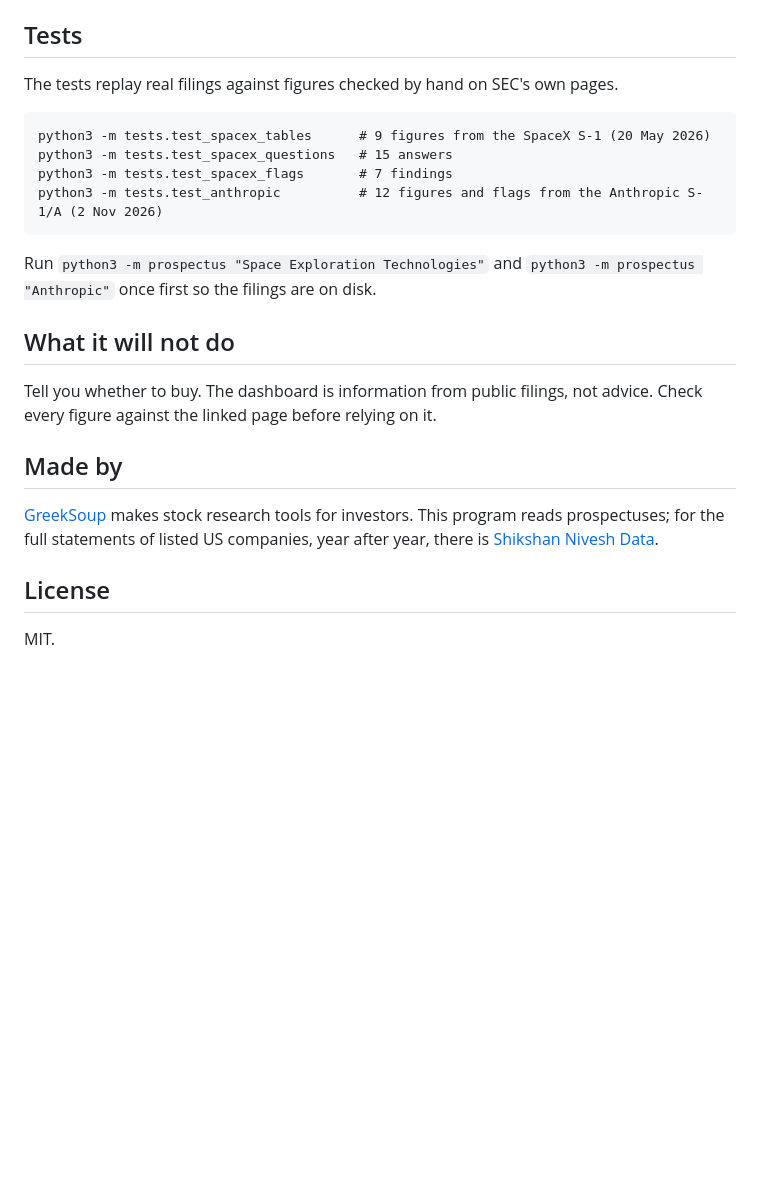
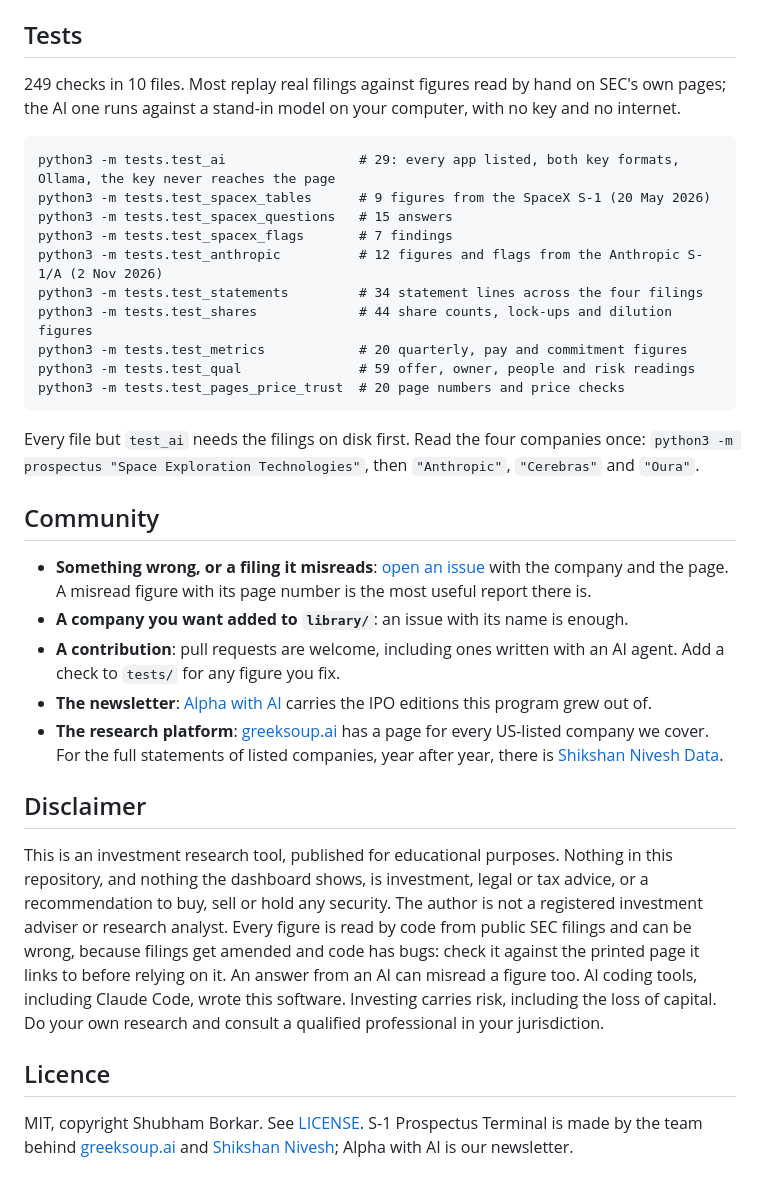
Before and after one commit to greeksoup/s1-prospectus-terminal, a Markdown page: README.md, the part around one of its changes. Rendered like a GitHub page; blank space fills up the shorter version.

Commit message:
README: banner, badges, screenshots, community, disclaimer; Ask view: app buttons fit, no stray text

````diff
--- a/README.md
+++ b/README.md
@@ -146,29 +167,46 @@ SEC asks programs to identify themselves. If SEC ever refuses a request, set you
 
 ## Tests
 
-The tests replay real filings against figures checked by hand on SEC's own pages.
+249 checks in 10 files. Most replay real filings against figures read by hand on SEC's own
+pages; the AI one runs against a stand-in model on your computer, with no key and no internet.
 
 ```
+python3 -m tests.test_ai                 # 29: every app listed, both key formats, Ollama, the key never reaches the page
 python3 -m tests.test_spacex_tables      # 9 figures from the SpaceX S-1 (20 May 2026)
 python3 -m tests.test_spacex_questions   # 15 answers
 python3 -m tests.test_spacex_flags       # 7 findings
 python3 -m tests.test_anthropic          # 12 figures and flags from the Anthropic S-1/A (2 Nov 2026)
+python3 -m tests.test_statements         # 34 statement lines across the four filings
+python3 -m tests.test_shares             # 44 share counts, lock-ups and dilution figures
+python3 -m tests.test_metrics            # 20 quarterly, pay and commitment figures
+python3 -m tests.test_qual               # 59 offer, owner, people and risk readings
+python3 -m tests.test_pages_price_trust  # 20 page numbers and price checks
 ```
 
-Run `python3 -m prospectus "Space Exploration Technologies"` and `python3 -m prospectus "Anthropic"` once
-first so the filings are on disk.
+Every file but `test_ai` needs the filings on disk first. Read the four companies once:
+`python3 -m prospectus "Space Exploration Technologies"`, then `"Anthropic"`, `"Cerebras"` and `"Oura"`.
 
-## What it will not do
+## Community
 
-Tell you whether to buy. The dashboard is information from public filings, not advice. Check
-every figure against the linked page before relying on it.
+- **Something wrong, or a filing it misreads**: [open an issue](https://github.com/greeksoup/s1-prospectus-terminal/issues) with the company and the page. A misread figure with its page number is the most useful report there is.
+- **A company you want added to `library/`**: an issue with its name is enough.
+- **A contribution**: pull requests are welcome, including ones written with an AI agent. Add a check to `tests/` for any figure you fix.
+- **The newsletter**: [Alpha with AI](https://ai.shikshannivesh.com) carries the IPO editions this program grew out of.
+- **The research platform**: [greeksoup.ai](https://greeksoup.ai) has a page for every US-listed company we cover. For the full statements of listed companies, year after year, there is [Shikshan Nivesh Data](https://shikshannivesh.com).
 
-## Made by
+## Disclaimer
 
-[GreekSoup](https://greeksoup.ai) makes stock research tools for investors. This program reads
-prospectuses; for the full statements of listed US companies, year after year, there is
-[Shikshan Nivesh Data](https://shikshannivesh.com).
+This is an investment research tool, published for educational purposes. Nothing in this
+repository, and nothing the dashboard shows, is investment, legal or tax advice, or a
+recommendation to buy, sell or hold any security. The author is not a registered investment
+adviser or research analyst. Every figure is read by code from public SEC filings and can be
+wrong, because filings get amended and code has bugs: check it against the printed page it links
+to before relying on it. An answer from an AI can misread a figure too. AI coding tools,
+including Claude Code, wrote this software. Investing carries risk, including the loss of
+capital. Do your own research and consult a qualified professional in your jurisdiction.
 
-## License
+## Licence
 
-MIT.
+MIT, copyright Shubham Borkar. See [LICENSE](LICENSE). S-1 Prospectus Terminal is made by the
+team behind [greeksoup.ai](https://greeksoup.ai) and [Shikshan Nivesh](https://shikshannivesh.com);
+Alpha with AI is our newsletter.
````
Also changed, not shown: other parts of README.md (+27 -6 lines), assets/screens/ask.png (added), assets/screens/financials.png (added), assets/screens/overview.png (added), assets/screens/owners.png (added), 1 other file.
